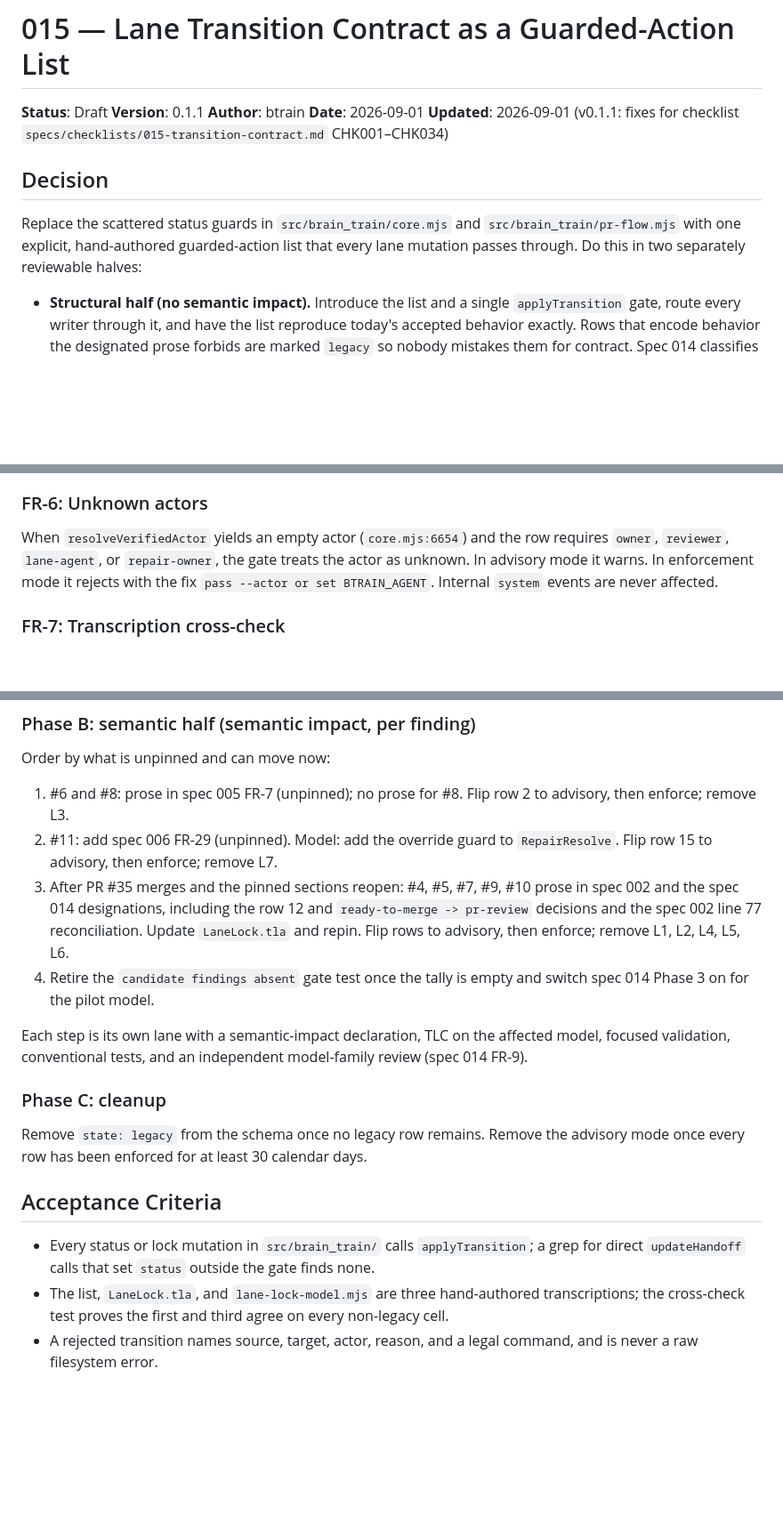
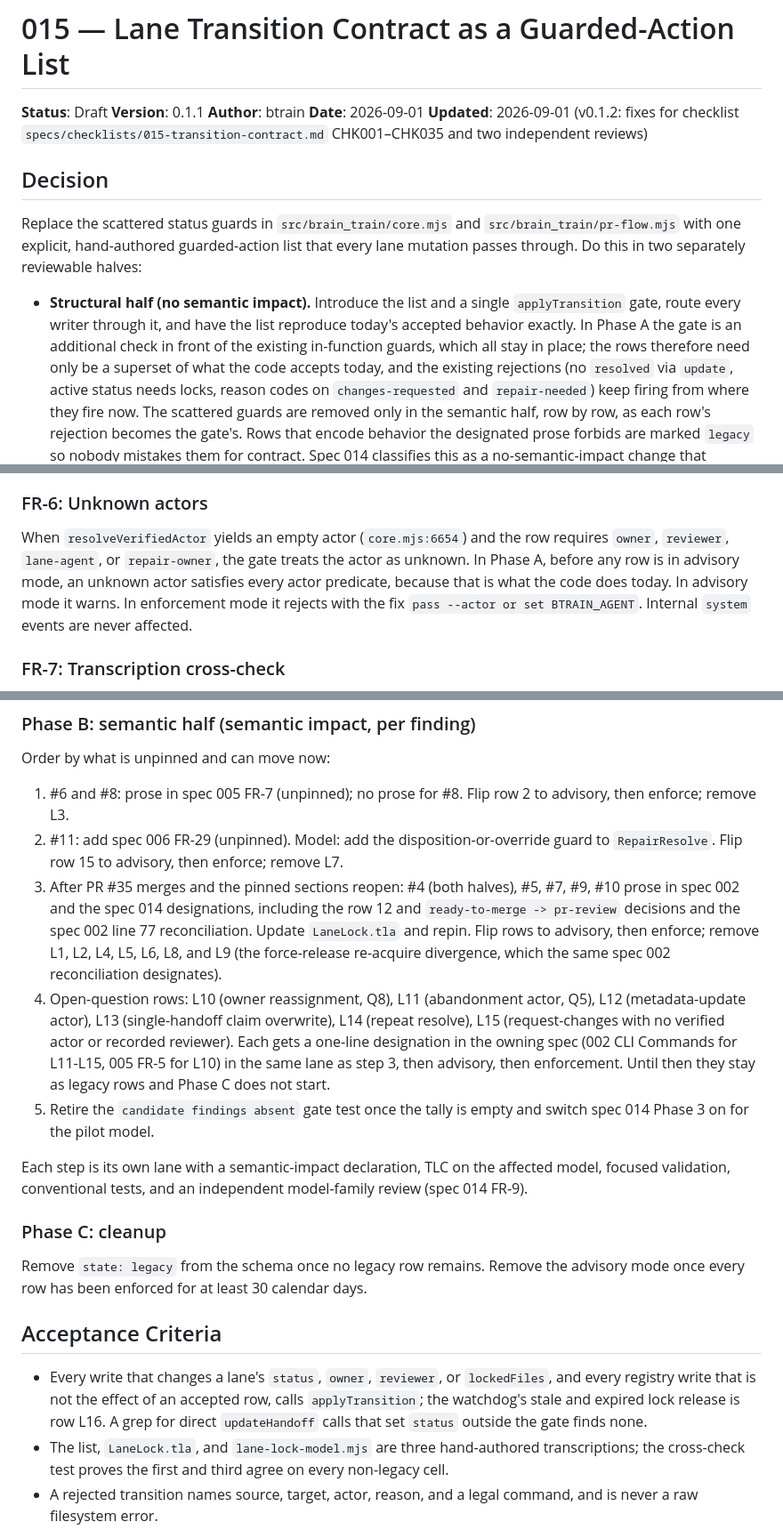
Before and after one commit to codeslp/btrain, a Markdown page: specs/015-lane-transition-contract.md, 3 parts joined by grey strips. Shown at 89% size. Drawn GitHub-style; blank space fills up the shorter version.

```diff
--- a/specs/015-lane-transition-contract.md
+++ b/specs/015-lane-transition-contract.md
@@ -4,7 +4,7 @@
 **Version**: 0.1.1
 **Author**: btrain
 **Date**: 2026-09-01
-**Updated**: 2026-09-01 (v0.1.1: fixes for checklist `specs/checklists/015-transition-contract.md` CHK001–CHK034)
+**Updated**: 2026-09-01 (v0.1.2: fixes for checklist `specs/checklists/015-transition-contract.md` CHK001–CHK035 and two independent reviews)
 
 ## Decision
 
@@ -15,7 +15,14 @@ reviewable halves:
 
 - **Structural half (no semantic impact).** Introduce the list and a single
   `applyTransition` gate, route every writer through it, and have the list
-  reproduce today's accepted behavior exactly. Rows that encode behavior the
+  reproduce today's accepted behavior exactly. In Phase A the gate is an
+  additional check in front of the existing in-function guards, which all
+  stay in place; the rows therefore need only be a superset of what the code
+  accepts today, and the existing rejections (no `resolved` via `update`,
+  active status needs locks, reason codes on `changes-requested` and
+  `repair-needed`) keep firing from where they fire now. The scattered guards
+  are removed only in the semantic half, row by row, as each row's rejection
+  becomes the gate's. Rows that encode behavior the
   designated prose forbids are marked `legacy` so nobody mistakes them for
   contract. Spec 014 classifies this as a no-semantic-impact change that touches
   a modeled entry point: pin check plus focused implementation validation.
@@ -240,9 +255,11 @@ days and observed events rather than releases.
 
 When `resolveVerifiedActor` yields an empty actor (`core.mjs:6654`) and the row
 requires `owner`, `reviewer`, `lane-agent`, or `repair-owner`, the gate treats
-the actor as unknown. In advisory mode it warns. In enforcement mode it rejects
-with the fix `pass --actor or set BTRAIN_AGENT`. Internal `system` events are
-never affected.
+the actor as unknown. In Phase A, before any row is in advisory mode, an
+unknown actor satisfies every actor predicate, because that is what the code
+does today. In advisory mode it warns. In enforcement mode it rejects with the
+fix `pass --actor or set BTRAIN_AGENT`. Internal `system` events are never
+affected.
 
 ### FR-7: Transcription cross-check
 
@@ -482,14 +503,22 @@ Order by what is unpinned and can move now:
 
 1. #6 and #8: prose in spec 005 FR-7 (unpinned); no prose for #8. Flip row 2
    to advisory, then enforce; remove L3.
-2. #11: add spec 006 FR-29 (unpinned). Model: add the override guard to
-   `RepairResolve`. Flip row 15 to advisory, then enforce; remove L7.
-3. After PR #35 merges and the pinned sections reopen: #4, #5, #7, #9, #10
-   prose in spec 002 and the spec 014 designations, including the row 12 and
-   `ready-to-merge -> pr-review` decisions and the spec 002 line 77
-   reconciliation. Update `LaneLock.tla` and repin. Flip rows to advisory,
-   then enforce; remove L1, L2, L4, L5, L6.
-4. Retire the `candidate findings absent` gate test once the tally is empty and
+2. #11: add spec 006 FR-29 (unpinned). Model: add the disposition-or-override
+   guard to `RepairResolve`. Flip row 15 to advisory, then enforce; remove L7.
+3. After PR #35 merges and the pinned sections reopen: #4 (both halves), #5,
+   #7, #9, #10 prose in spec 002 and the spec 014 designations, including the
+   row 12 and `ready-to-merge -> pr-review` decisions and the spec 002 line
+   77 reconciliation. Update `LaneLock.tla` and repin. Flip rows to advisory,
+   then enforce; remove L1, L2, L4, L5, L6, L8, and L9 (the force-release
+   re-acquire divergence, which the same spec 002 reconciliation designates).
+4. Open-question rows: L10 (owner reassignment, Q8), L11 (abandonment
+   actor, Q5), L12 (metadata-update actor), L13 (single-handoff claim
+   overwrite), L14 (repeat resolve), L15 (request-changes with no verified
+   actor or recorded reviewer). Each gets a one-line designation in the
+   owning spec (002 CLI Commands for L11-L15, 005 FR-5 for L10) in the same
+   lane as step 3, then advisory, then enforcement. Until then they stay as
+   legacy rows and Phase C does not start.
+5. Retire the `candidate findings absent` gate test once the tally is empty and
    switch spec 014 Phase 3 on for the pilot model.
 
 Each step is its own lane with a semantic-impact declaration, TLC on the
@@ -503,9 +532,11 @@ advisory mode once every row has been enforced for at least 30 calendar days.
 
 ## Acceptance Criteria
 
-- Every status or lock mutation in `src/brain_train/` calls `applyTransition`;
-  a grep for direct `updateHandoff` calls that set `status` outside the gate
-  finds none.
+- Every write that changes a lane's `status`, `owner`, `reviewer`, or
+  `lockedFiles`, and every registry write that is not the effect of an
+  accepted row, calls `applyTransition`; the watchdog's stale and expired lock
+  release is row L16. A grep for direct `updateHandoff` calls that set
+  `status` outside the gate finds none.
 - The list, `LaneLock.tla`, and `lane-lock-model.mjs` are three hand-authored
   transcriptions; the cross-check test proves the first and third agree on
   every non-legacy cell.
```
Also changed, not shown: other parts of specs/015-lane-transition-contract.md (+32 -20 lines), specs/006-workflow-resilience-and-guardian.md (+2 -2 lines), specs/016-lane-transition-contract-implementation-plan.md (+2 -2 lines).
